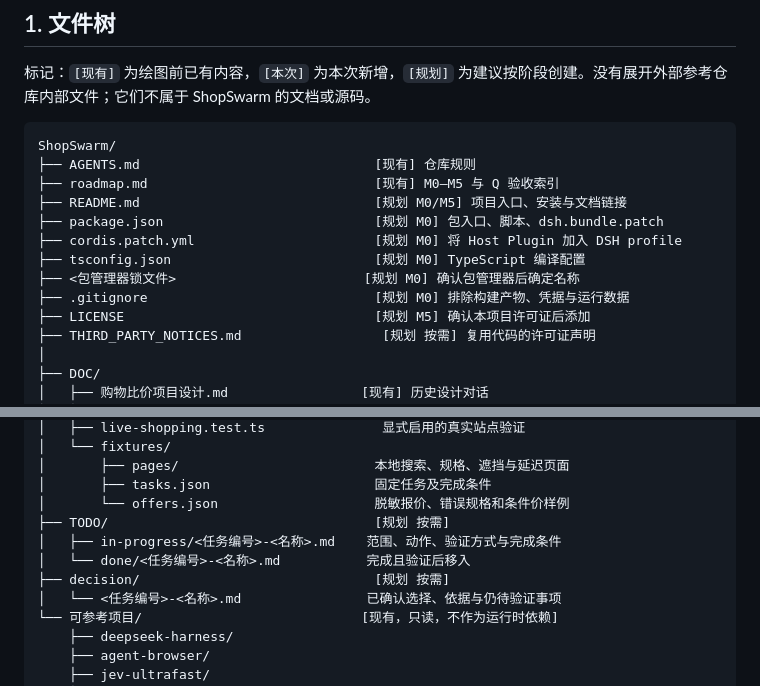
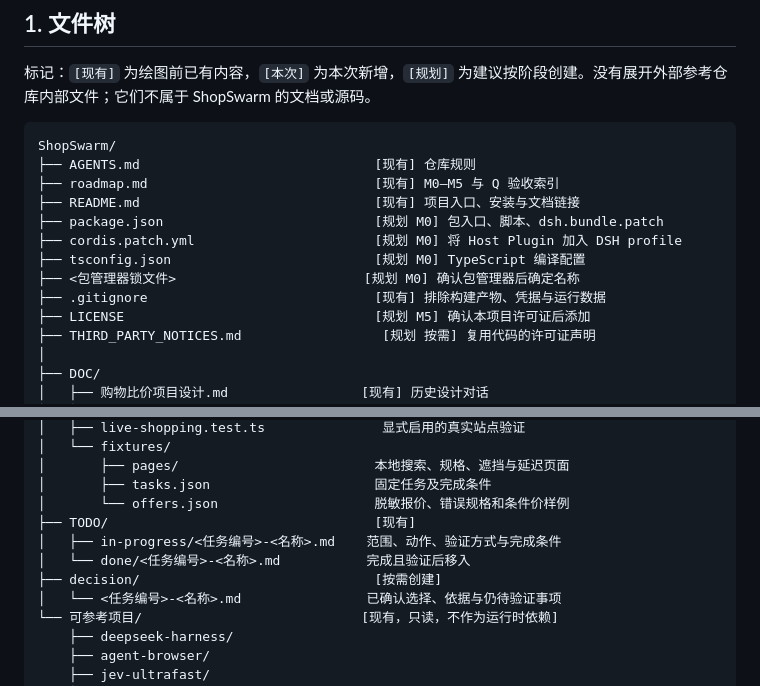
Before and after one commit to LetItBe12345/ShopSwarm, a Markdown page: DOC/项目架构与文件规划.md, 2 parts joined by grey strips. GitHub-like rendering.

```diff
--- a/DOC/项目架构与文件规划.md
+++ b/DOC/项目架构与文件规划.md
@@ -12,12 +12,12 @@
 ShopSwarm/
 ├── AGENTS.md                              [现有] 仓库规则
 ├── roadmap.md                             [现有] M0—M5 与 Q 验收索引
-├── README.md                              [规划 M0/M5] 项目入口、安装与文档链接
+├── README.md                              [现有] 项目入口、安装与文档链接
 ├── package.json                           [规划 M0] 包入口、脚本、dsh.bundle.patch
 ├── cordis.patch.yml                       [规划 M0] 将 Host Plugin 加入 DSH profile
 ├── tsconfig.json                          [规划 M0] TypeScript 编译配置
 ├── <包管理器锁文件>                        [规划 M0] 确认包管理器后确定名称
-├── .gitignore                             [规划 M0] 排除构建产物、凭据与运行数据
+├── .gitignore                             [现有] 排除构建产物、凭据与运行数据
 ├── LICENSE                                [规划 M5] 确认本项目许可证后添加
 ├── THIRD_PARTY_NOTICES.md                  [规划 按需] 复用代码的许可证声明
 │
@@ -87,10 +87,10 @@ ShopSwarm/
 │       ├── pages/                         本地搜索、规格、遮挡与延迟页面
 │       ├── tasks.json                     固定任务及完成条件
 │       └── offers.json                    脱敏报价、错误规格和条件价样例
-├── TODO/                                  [规划 按需]
+├── TODO/                                  [现有]
 │   ├── in-progress/<任务编号>-<名称>.md    范围、动作、验证方式与完成条件
 │   └── done/<任务编号>-<名称>.md           完成且验证后移入
-├── decision/                              [规划 按需]
+├── decision/                              [按需创建]
 │   └── <任务编号>-<名称>.md                已确认选择、依据与仍待验证事项
 └── 可参考项目/                            [现有，只读，不作为运行时依赖]
     ├── deepseek-harness/
```
Also changed, not shown: AGENTS.md (+13 -7 lines).
